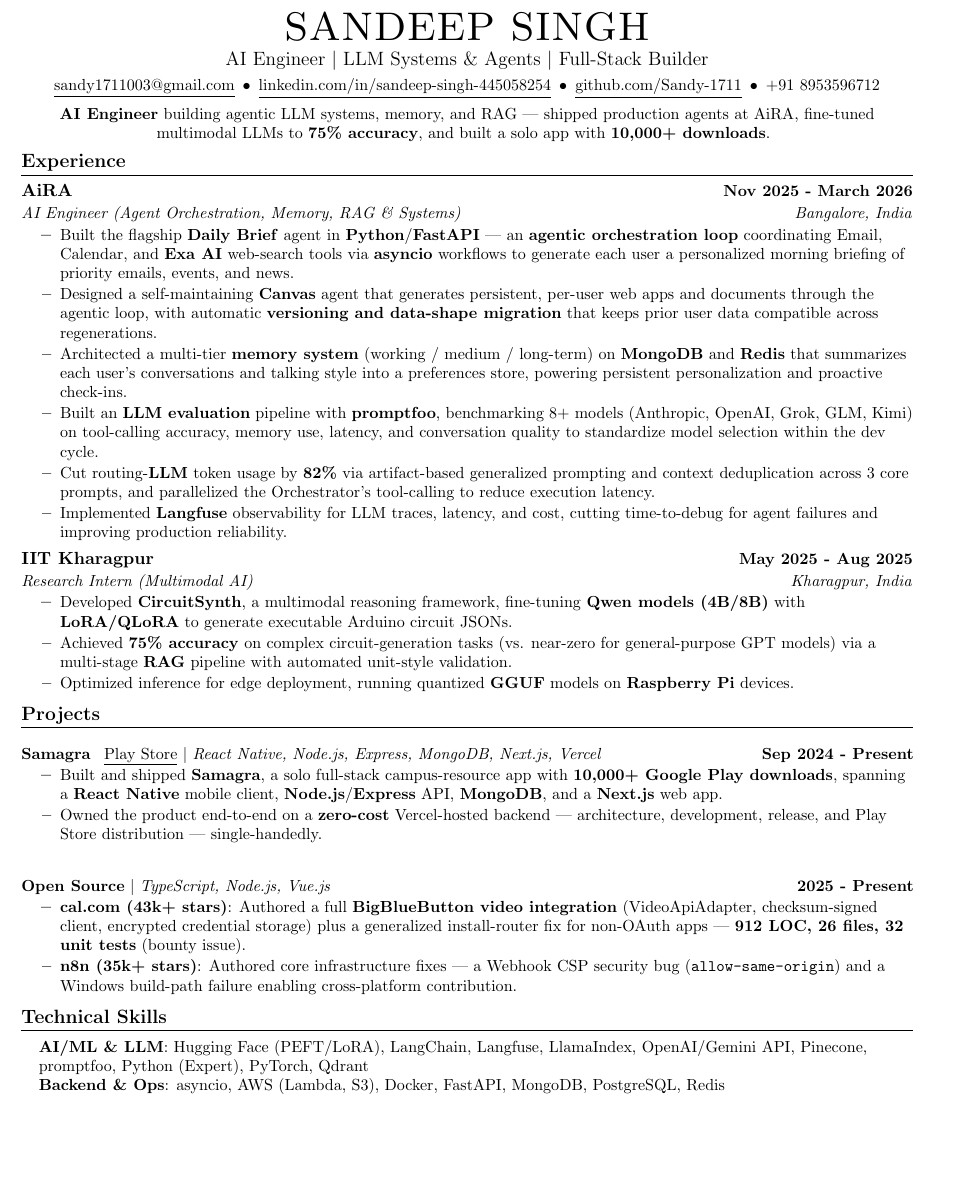
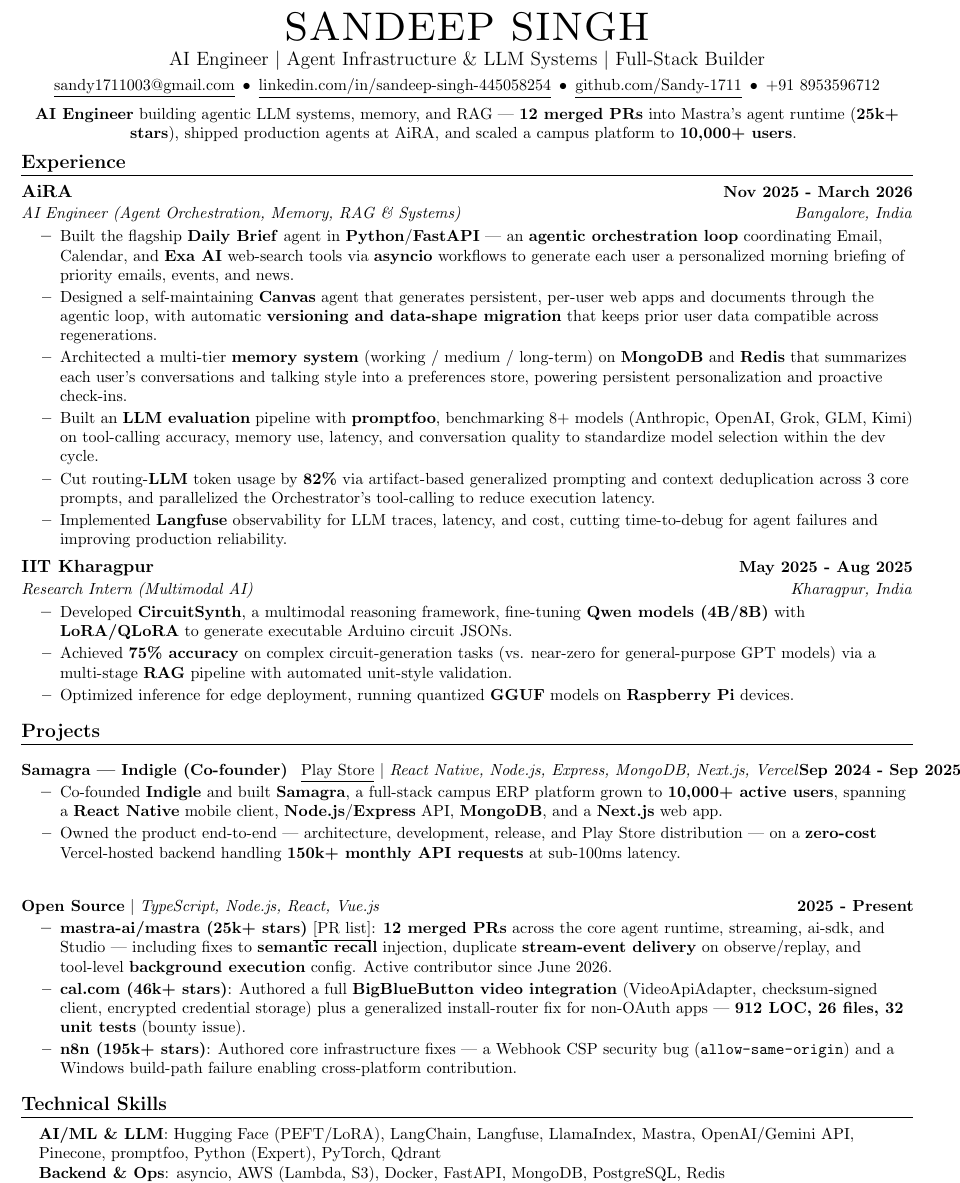
Before and after one commit to Sandy-1711/whoami, a LaTeX CV (resume.tex): part of the page before the commit and part of page 1 of 2 after it, cut so that both start at the same text, the shorter picture padded with empty space. Compiled offline with pdfLaTeX.

Commit message:
Add Mastra to Open Source; reconcile facts with LinkedIn (co-founder, users, star counts)
Co-Authored-By: Claude Fable 5 <noreply@anthropic.com>

```diff
--- a/resume.tex
+++ b/resume.tex
@@ -70,14 +70,14 @@
 
 \begin{center}
     {\Huge \scshape SANDEEP SINGH} \\ \vspace{2pt}
-    {\large AI Engineer $|$ LLM Systems \& Agents $|$ Full-Stack Builder} \\ \vspace{4pt}
+    {\large AI Engineer $|$ Agent Infrastructure \& LLM Systems $|$ Full-Stack Builder} \\ \vspace{4pt}
     \small
     \href{mailto:sandy1711003@gmail.com}{\underline{sandy1711003@gmail.com}} \,$\bullet$\,
     \href{https://linkedin.com/in/sandeep-singh-445058254/}{\underline{linkedin.com/in/sandeep-singh-445058254}} \,$\bullet$\,
     \href{https://github.com/Sandy-1711}{\underline{github.com/Sandy-1711}} \,$\bullet$\,
     +91 8953596712
     \\[6pt]
-   \textbf{AI Engineer} building agentic LLM systems, memory, and RAG --- shipped production agents at AiRA, fine-tuned multimodal LLMs to \textbf{75\% accuracy}, and built a solo app with \textbf{10,000+ downloads}.
+   \textbf{AI Engineer} building agentic LLM systems, memory, and RAG --- \textbf{12 merged PRs} into Mastra's agent runtime (\textbf{25k+ stars}), shipped production agents at AiRA, and scaled a campus platform to \textbf{10,000+ users}.
     \vspace{-8pt}
 \end{center}
 
@@ -117,17 +117,18 @@
     \resumeSubHeadingListStart
 
       \resumeProjectHeading
-          {\textbf{Samagra} \, \href{https://play.google.com/store/apps/details?id=com.indigle.samagra}{\underline{Play Store}} $|$ \emph{React Native, Node.js, Express, MongoDB, Next.js, Vercel}}{Sep 2024 - Present}
+          {\textbf{Samagra --- Indigle (Co-founder)} \, \href{https://play.google.com/store/apps/details?id=com.indigle.samagra}{\underline{Play Store}} $|$ \emph{React Native, Node.js, Express, MongoDB, Next.js, Vercel}}{Sep 2024 - Sep 2025}
           \resumeItemListStart
-            \resumeItem{Built and shipped \textbf{Samagra}, a solo full-stack campus-resource app with \textbf{10,000+ Google Play downloads}, spanning a \textbf{React Native} mobile client, \textbf{Node.js}/\textbf{Express} API, \textbf{MongoDB}, and a \textbf{Next.js} web app.}
-            \resumeItem{Owned the product end-to-end on a \textbf{zero-cost} Vercel-hosted backend --- architecture, development, release, and Play Store distribution --- single-handedly.}
+            \resumeItem{Co-founded \textbf{Indigle} and built \textbf{Samagra}, a full-stack campus ERP platform grown to \textbf{10,000+ active users}, spanning a \textbf{React Native} mobile client, \textbf{Node.js}/\textbf{Express} API, \textbf{MongoDB}, and a \textbf{Next.js} web app.}
+            \resumeItem{Owned the product end-to-end --- architecture, development, release, and Play Store distribution --- on a \textbf{zero-cost} Vercel-hosted backend handling \textbf{150k+ monthly API requests} at sub-100ms latency.}
           \resumeItemListEnd
 
       \resumeProjectHeading
-          {\textbf{Open Source} $|$ \emph{TypeScript, Node.js, Vue.js}}{2025 - Present}
+          {\textbf{Open Source} $|$ \emph{TypeScript, Node.js, React, Vue.js}}{2025 - Present}
           \resumeItemListStart
-            \resumeItem{\textbf{cal.com (43k+ stars)}: Authored a full \textbf{BigBlueButton video integration} (VideoApiAdapter, checksum-signed client, encrypted credential storage) plus a generalized install-router fix for non-OAuth apps --- \textbf{912 LOC, 26 files, 32 unit tests} (bounty issue).}
-            \resumeItem{\textbf{n8n (35k+ stars)}: Authored core infrastructure fixes --- a Webhook CSP security bug (\texttt{allow-same-origin}) and a Windows build-path failure enabling cross-platform contribution.}
+            \resumeItem{\textbf{mastra-ai/mastra (25k+ stars)} \href{https://github.com/mastra-ai/mastra/pulls?q=author:Sandy-1711}{\underline{[PR list]}}: \textbf{12 merged PRs} across the core agent runtime, streaming, ai-sdk, and Studio --- including fixes to \textbf{semantic recall} injection, duplicate \textbf{stream-event delivery} on observe/replay, and tool-level \textbf{background execution} config. Active contributor since June 2026.}
+            \resumeItem{\textbf{cal.com (46k+ stars)}: Authored a full \textbf{BigBlueButton video integration} (VideoApiAdapter, checksum-signed client, encrypted credential storage) plus a generalized install-router fix for non-OAuth apps --- \textbf{912 LOC, 26 files, 32 unit tests} (bounty issue).}
+            \resumeItem{\textbf{n8n (195k+ stars)}: Authored core infrastructure fixes --- a Webhook CSP security bug (\texttt{allow-same-origin}) and a Windows build-path failure enabling cross-platform contribution.}
           \resumeItemListEnd
 
     \resumeSubHeadingListEnd
@@ -136,7 +137,7 @@
 \section{Technical Skills}
  \begin{itemize}[leftmargin=0.15in, label={}]
     \small{\item{
-     \textbf{AI/ML \& LLM}{: Hugging Face (PEFT/LoRA), LangChain, Langfuse, LlamaIndex, OpenAI/Gemini API, Pinecone, promptfoo, Python (Expert), PyTorch, Qdrant} \\
+     \textbf{AI/ML \& LLM}{: Hugging Face (PEFT/LoRA), LangChain, Langfuse, LlamaIndex, Mastra, OpenAI/Gemini API, Pinecone, promptfoo, Python (Expert), PyTorch, Qdrant} \\
      \textbf{Backend \& Ops}{: asyncio, AWS (Lambda, S3), Docker, FastAPI, MongoDB, PostgreSQL, Redis} \\
      \textbf{Frontend \& Mobile}{: Next.js, React Native (Expo), React.js, Shadcn/UI, Tailwind CSS} \\
      \textbf{Languages}{: JavaScript, Python, SQL, TypeScript}
```
